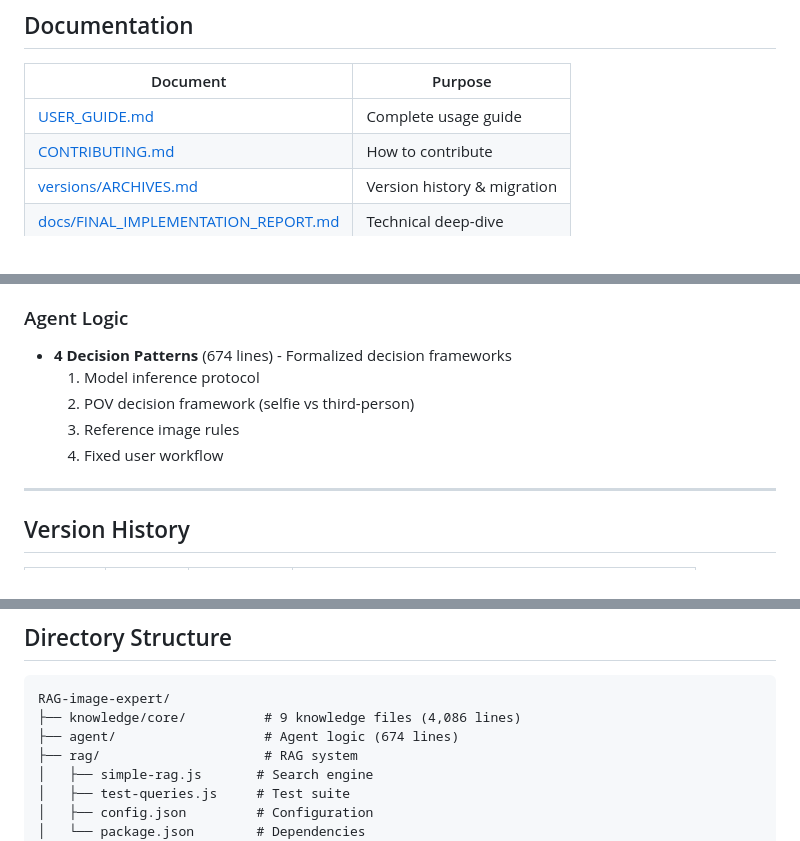
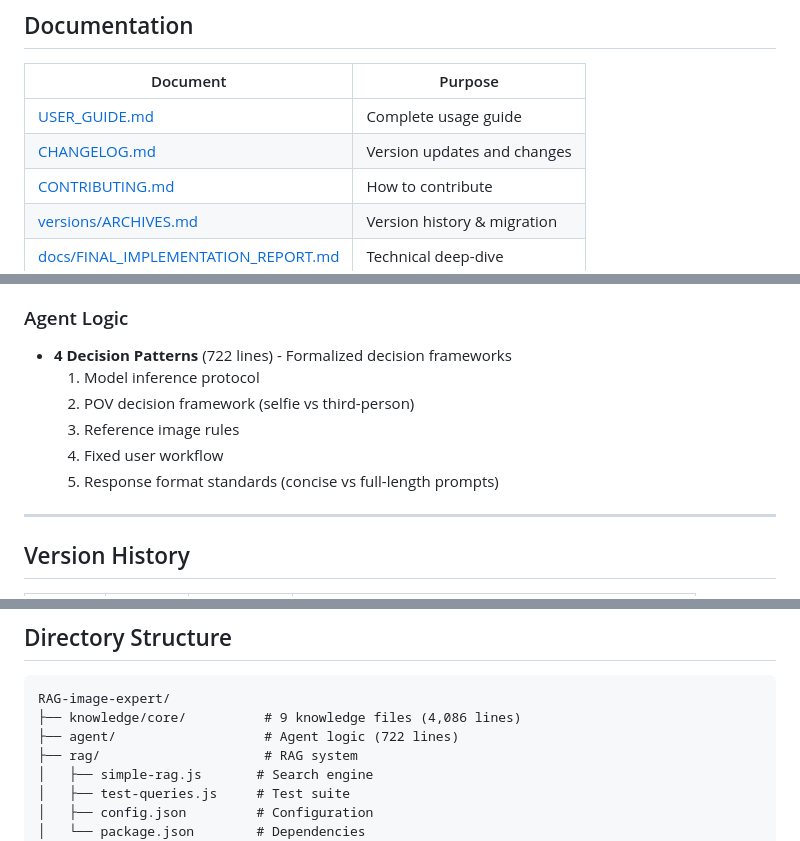
Before and after one commit to ROI-DANINO/RAG-image-expert, a Markdown page: README.md, 3 parts joined by grey strips. GitHub-like rendering.

````diff
--- a/README.md
+++ b/README.md
@@ -54,6 +54,7 @@ Results point you to specific files and sections with relevance scores.
 | Document | Purpose |
 |----------|---------|
 | [USER_GUIDE.md](USER_GUIDE.md) | Complete usage guide |
+| [CHANGELOG.md](CHANGELOG.md) | Version updates and changes |
 | [CONTRIBUTING.md](CONTRIBUTING.md) | How to contribute |
 | [versions/ARCHIVES.md](versions/ARCHIVES.md) | Version history & migration |
 | [docs/FINAL_IMPLEMENTATION_REPORT.md](docs/FINAL_IMPLEMENTATION_REPORT.md) | Technical deep-dive |
@@ -111,11 +112,12 @@ Knowledge Base (10 files, 5,983 lines)
 7. **Quick Reference** (97 lines) - Lookup tables
 
 ### Agent Logic
-- **4 Decision Patterns** (674 lines) - Formalized decision frameworks
+- **4 Decision Patterns** (722 lines) - Formalized decision frameworks
   1. Model inference protocol
   2. POV decision framework (selfie vs third-person)
   3. Reference image rules
   4. Fixed user workflow
+  5. Response format standards (concise vs full-length prompts)
 
 ---
 
@@ -178,7 +180,7 @@ See [CONTRIBUTING.md](CONTRIBUTING.md) for details.
 ```
 RAG-image-expert/
 ├── knowledge/core/          # 9 knowledge files (4,086 lines)
-├── agent/                   # Agent logic (674 lines)
+├── agent/                   # Agent logic (722 lines)
 ├── rag/                     # RAG system
 │   ├── simple-rag.js       # Search engine
 │   ├── test-queries.js     # Test suite
````
Also changed, not shown: other parts of README.md (+1 -1 lines), CHANGELOG.md (added, +68 -0 lines), USER_GUIDE.md (+2 -2 lines).
